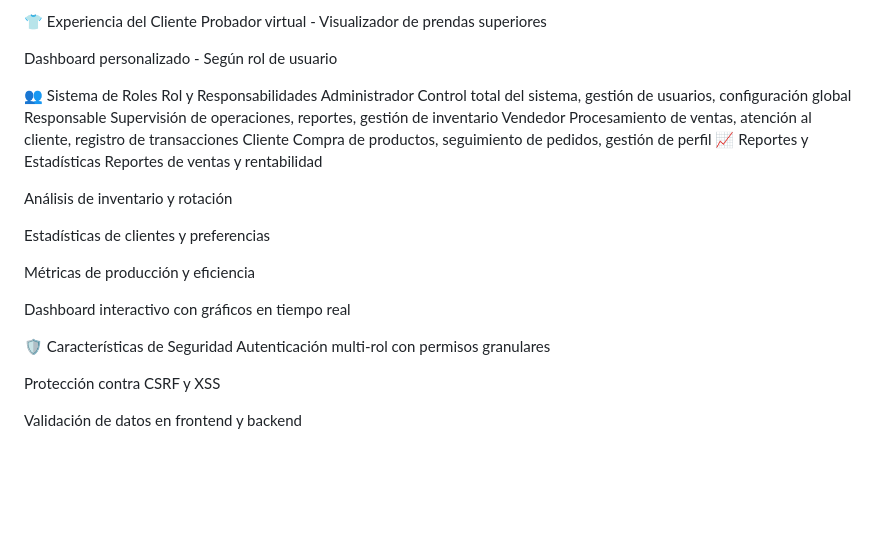
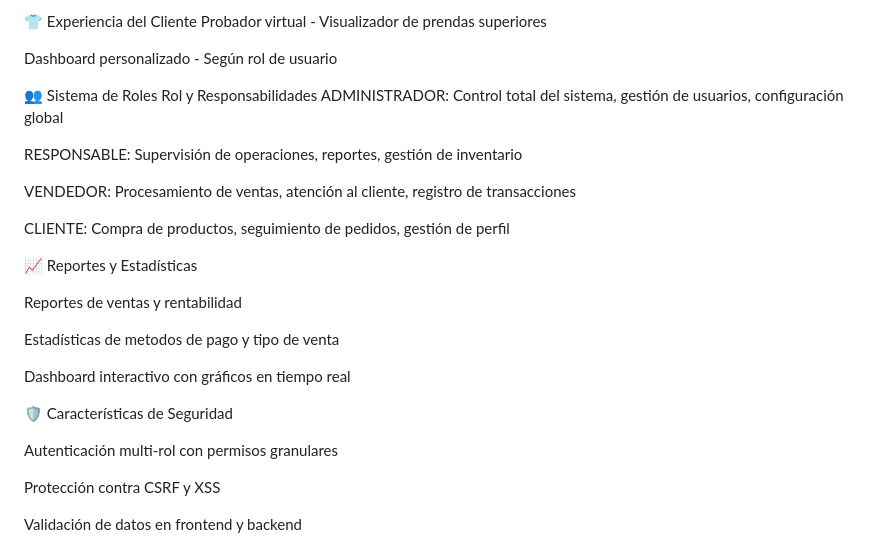
Before and after one commit to G4brielHerrer4/yusar, a Markdown page: README.md, the part around one of its changes. Rendered like a GitHub page; blank space fills up the shorter version.

Commit message:
update
Updated role descriptions and added new statistics section.

```diff
--- a/README.md
+++ b/README.md
@@ -66,22 +66,24 @@ Dashboard personalizado - Según rol de usuario
 
 👥 Sistema de Roles
 Rol y Responsabilidades
-Administrador	Control total del sistema, gestión de usuarios, configuración global
-Responsable	Supervisión de operaciones, reportes, gestión de inventario
-Vendedor	Procesamiento de ventas, atención al cliente, registro de transacciones
-Cliente	Compra de productos, seguimiento de pedidos, gestión de perfil
+ADMINISTRADOR:	Control total del sistema, gestión de usuarios, configuración global
+
+RESPONSABLE:	Supervisión de operaciones, reportes, gestión de inventario
+
+VENDEDOR:	Procesamiento de ventas, atención al cliente, registro de transacciones
+
+CLIENTE:	Compra de productos, seguimiento de pedidos, gestión de perfil
+
 📈 Reportes y Estadísticas
+
 Reportes de ventas y rentabilidad
 
-Análisis de inventario y rotación
-
-Estadísticas de clientes y preferencias
-
-Métricas de producción y eficiencia
+Estadísticas de metodos de pago y tipo de venta
 
 Dashboard interactivo con gráficos en tiempo real
 
 🛡️ Características de Seguridad
+
 Autenticación multi-rol con permisos granulares
 
 Protección contra CSRF y XSS
```
Also changed, not shown: other parts of README.md (+1 -0 lines).
